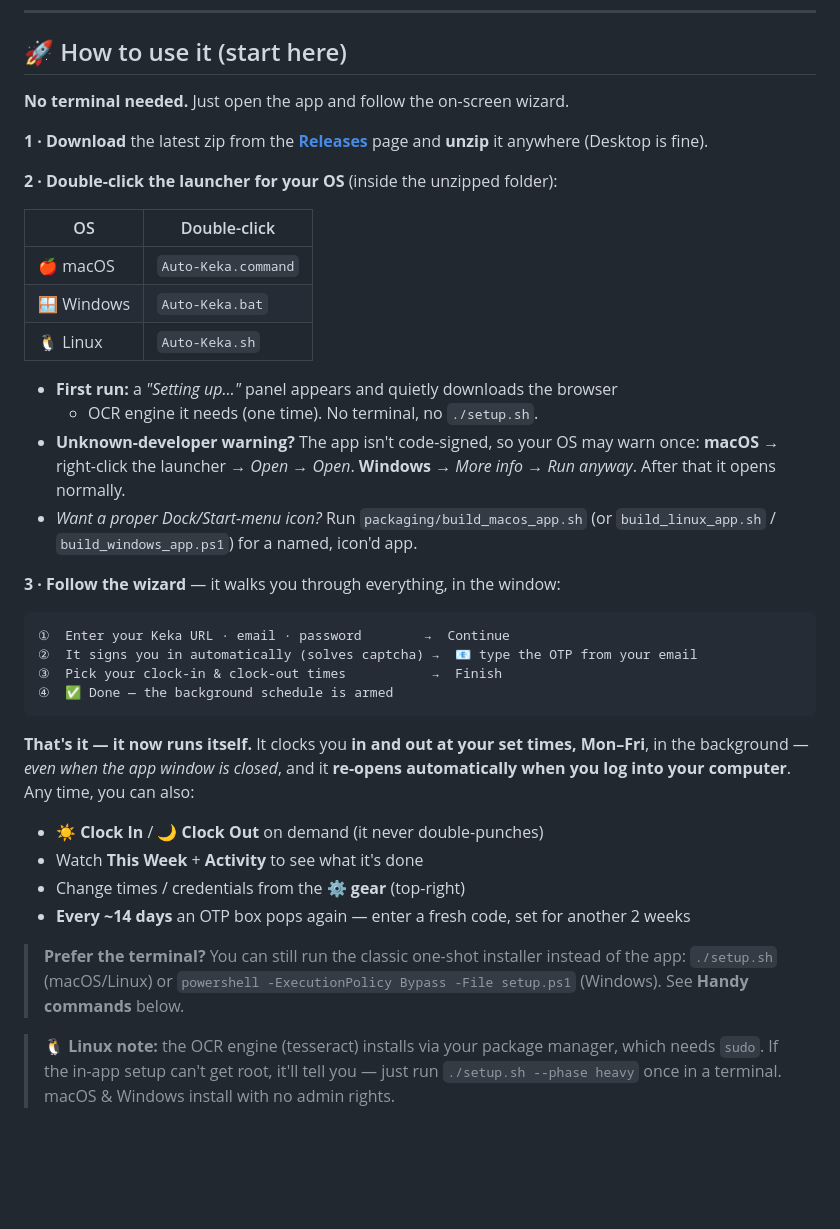
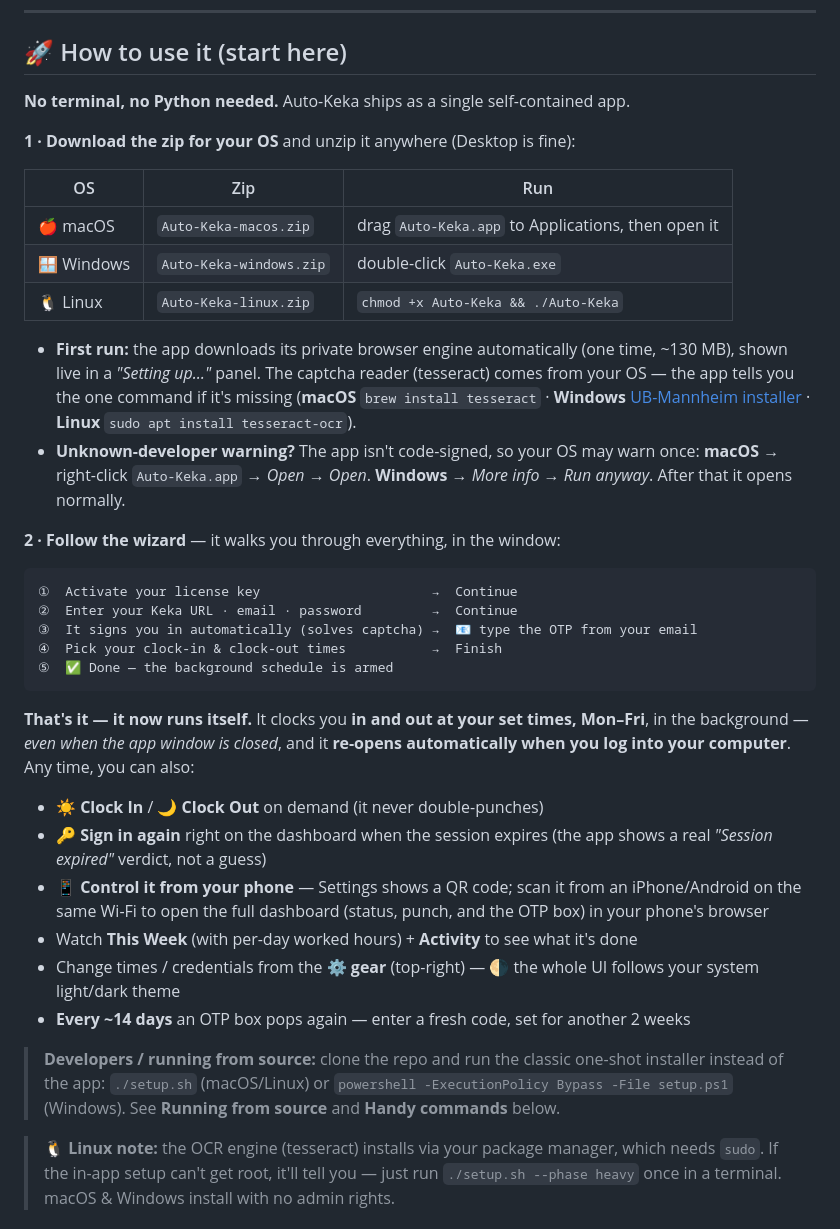
Before and after one commit to Quantum-vik/keka-automate, a Markdown page: README.md, the part around one of its changes. Rendered like a GitHub page; blank space fills up the shorter version.

````diff
--- a/README.md
+++ b/README.md
@@ -36,48 +36,51 @@ for a 10-second security code (more on that below 👇).
 
 ## 🚀 How to use it (start here)
 
-**No terminal needed.** Just open the app and follow the on-screen wizard.
+**No terminal, no Python needed.** Auto-Keka ships as a single self-contained app.
 
-**1 · Download** the latest zip from the
-[**Releases**](https://github.com/Quantum-vik/keka-automate/releases) page and
-**unzip** it anywhere (Desktop is fine).
+**1 · Download the zip for your OS** and unzip it anywhere (Desktop is fine):
 
-**2 · Double-click the launcher for your OS** (inside the unzipped folder):
+| OS | Zip | Run |
+|----|-----|-----|
+| 🍎 macOS   | `Auto-Keka-macos.zip`   | drag `Auto-Keka.app` to Applications, then open it |
+| 🪟 Windows | `Auto-Keka-windows.zip` | double-click `Auto-Keka.exe` |
+| 🐧 Linux   | `Auto-Keka-linux.zip`   | `chmod +x Auto-Keka && ./Auto-Keka` |
 
-| OS | Double-click |
-|----|--------------|
-| 🍎 macOS   | `Auto-Keka.command` |
-| 🪟 Windows | `Auto-Keka.bat` |
-| 🐧 Linux   | `Auto-Keka.sh` |
+- **First run:** the app downloads its private browser engine automatically (one
+  time, ~130 MB), shown live in a *"Setting up…"* panel. The captcha reader
+  (tesseract) comes from your OS — the app tells you the one command if it's
+  missing (**macOS** `brew install tesseract` · **Windows** [UB-Mannheim installer](https://github.com/UB-Mannheim/tesseract) · **Linux** `sudo apt install tesseract-ocr`).
+- **Unknown-developer warning?** The app isn't code-signed, so your OS may warn once:
+  **macOS** → right-click `Auto-Keka.app` → *Open* → *Open*. **Windows** → *More info*
+  → *Run anyway*. After that it opens normally.
 
-- **First run:** a *"Setting up…"* panel appears and quietly downloads the browser
-  + OCR engine it needs (one time). No terminal, no `./setup.sh`.
-- **Unknown-developer warning?** The app isn't code-signed, so your OS may warn once:
-  **macOS** → right-click the launcher → *Open* → *Open*. **Windows** → *More info* →
-  *Run anyway*. After that it opens normally.
-- *Want a proper Dock/Start-menu icon?* Run `packaging/build_macos_app.sh`
-  (or `build_linux_app.sh` / `build_windows_app.ps1`) for a named, icon'd app.
-
-**3 · Follow the wizard** — it walks you through everything, in the window:
+**2 · Follow the wizard** — it walks you through everything, in the window:
 ```
-①  Enter your Keka URL · email · password        →  Continue
-②  It signs you in automatically (solves captcha) →  📧 type the OTP from your email
-③  Pick your clock-in & clock-out times           →  Finish
-④  ✅ Done — the background schedule is armed
+①  Activate your license key                      →  Continue
+②  Enter your Keka URL · email · password         →  Continue
+③  It signs you in automatically (solves captcha) →  📧 type the OTP from your email
+④  Pick your clock-in & clock-out times           →  Finish
+⑤  ✅ Done — the background schedule is armed
 ```
 
 **That's it — it now runs itself.** It clocks you **in and out at your set times,
 Mon–Fri**, in the background — *even when the app window is closed*, and it
 **re-opens automatically when you log into your computer**. Any time, you can also:
 - ☀️ **Clock In** / 🌙 **Clock Out** on demand (it never double-punches)
-- Watch **This Week** + **Activity** to see what it's done
-- Change times / credentials from the **⚙️ gear** (top-right)
+- 🔑 **Sign in again** right on the dashboard when the session expires (the app
+  shows a real *"Session expired"* verdict, not a guess)
+- 📱 **Control it from your phone** — Settings shows a QR code; scan it from an
+  iPhone/Android on the same Wi-Fi to open the full dashboard (status, punch,
+  and the OTP box) in your phone's browser
+- Watch **This Week** (with per-day worked hours) + **Activity** to see what it's done
+- Change times / credentials from the **⚙️ gear** (top-right) — 🌗 the whole UI
+  follows your system light/dark theme
 - **Every ~14 days** an OTP box pops again — enter a fresh code, set for another 2 weeks
 
-> **Prefer the terminal?** You can still run the classic one-shot installer instead
-> of the app: `./setup.sh` (macOS/Linux) or
+> **Developers / running from source:** clone the repo and run the classic
+> one-shot installer instead of the app: `./setup.sh` (macOS/Linux) or
 > `powershell -ExecutionPolicy Bypass -File setup.ps1` (Windows). See
-> **Handy commands** below.
+> **Running from source** and **Handy commands** below.
 
 > **🐧 Linux note:** the OCR engine (tesseract) installs via your package manager,
 > which needs `sudo`. If the in-app setup can't get root, it'll tell you — just run
````
Also changed, not shown: other parts of README.md (+48 -27 lines).
